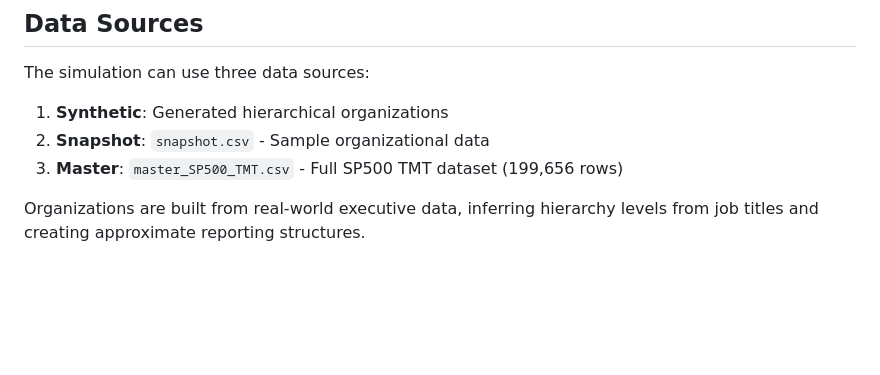
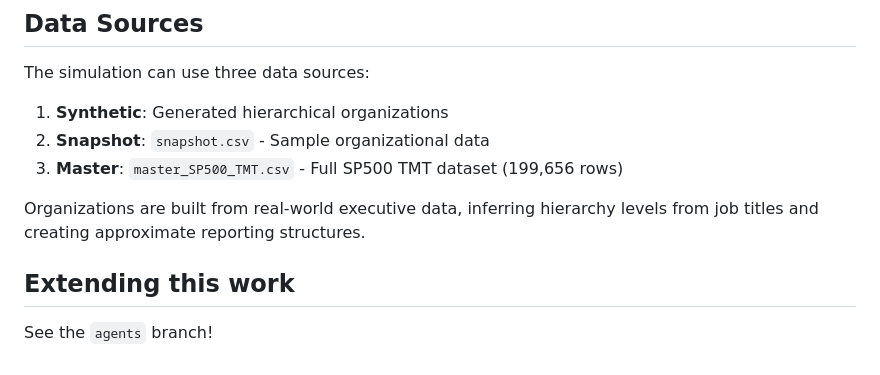
Before and after one commit to bluewin4/org-threat-surface, a Markdown page: README.md, the part around the change. GitHub-like rendering; blank space fills up the shorter version.

```diff
--- a/README.md
+++ b/README.md
@@ -359,3 +359,7 @@ The simulation can use three data sources:
 3. **Master**: `master_SP500_TMT.csv` - Full SP500 TMT dataset (199,656 rows)
 
 Organizations are built from real-world executive data, inferring hierarchy levels from job titles and creating approximate reporting structures.
+
+## Extending this work
+
+See the `agents` branch!
```
